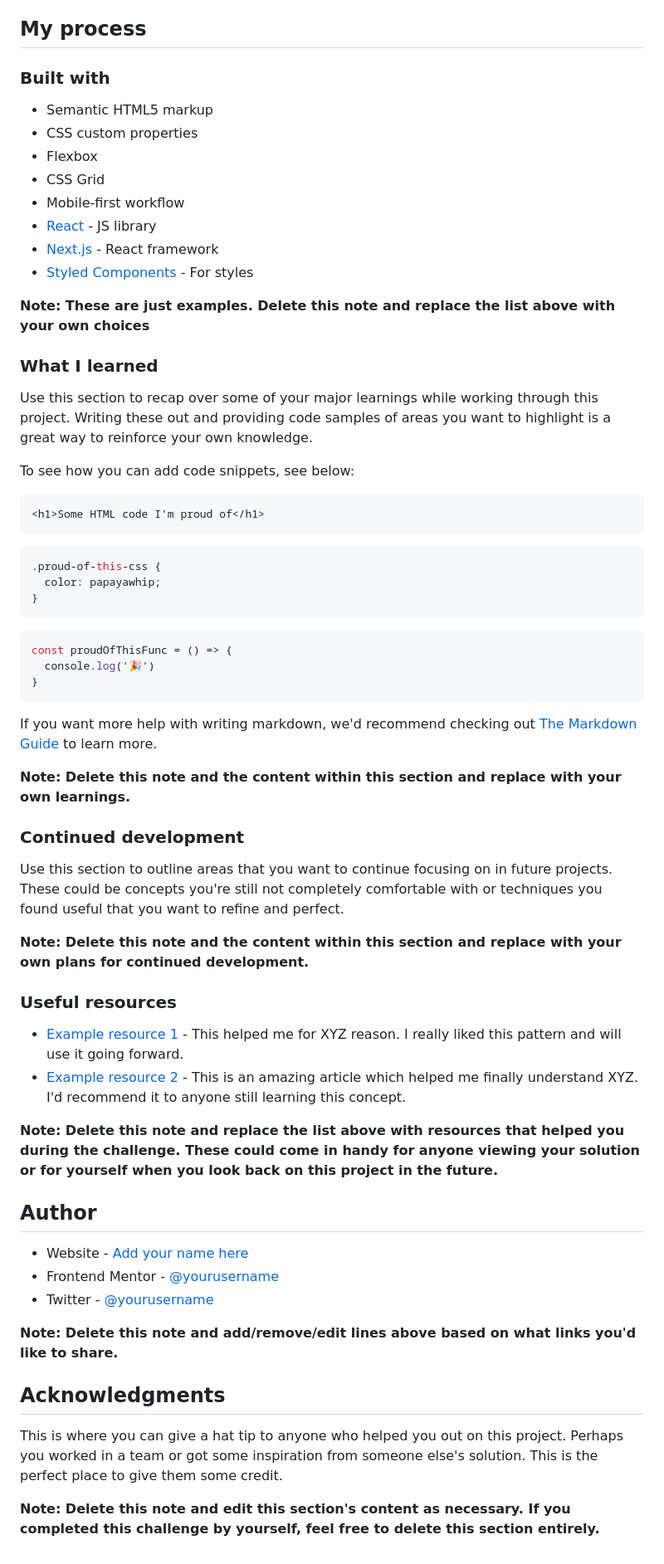
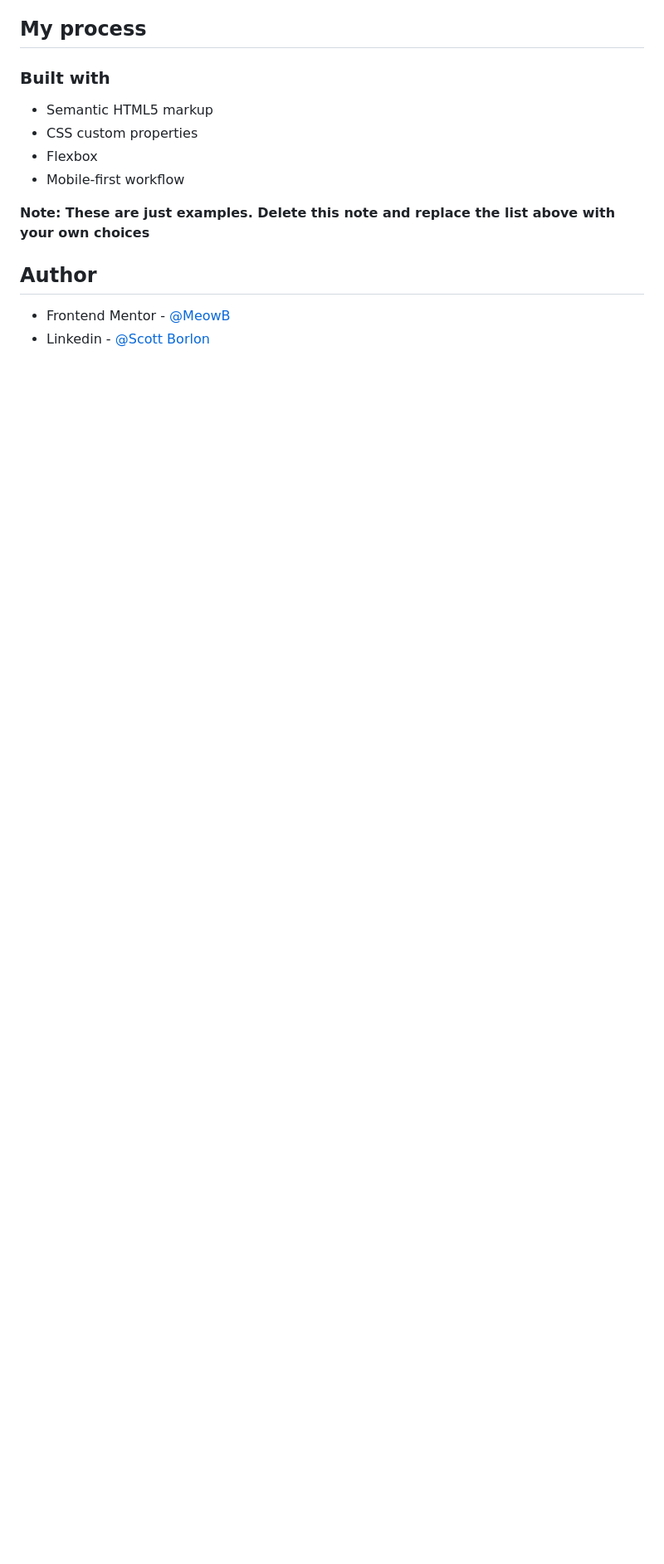
Before and after one commit to MeowB/stats-preview-card-component-main, a Markdown page: README.md, the part around the change printed below. Shown: that part at 83% size. Drawn GitHub-style; blank space fills up the shorter version.

Commit message:
fixing some bugs and making readme

````diff
--- a/README.md
+++ b/README.md
@@ -50,61 +36,12 @@ Then crop/optimize/edit your image however you like, add it to your project, and
 - Semantic HTML5 markup
 - CSS custom properties
 - Flexbox
-- CSS Grid
 - Mobile-first workflow
-- [React](https://reactjs.org/) - JS library
-- [Next.js](https://nextjs.org/) - React framework
-- [Styled Components](https://styled-components.com/) - For styles
 
 **Note: These are just examples. Delete this note and replace the list above with your own choices**
 
-### What I learned
-
-Use this section to recap over some of your major learnings while working through this project. Writing these out and providing code samples of areas you want to highlight is a great way to reinforce your own knowledge.
-
-To see how you can add code snippets, see below:
-
-```html
-<h1>Some HTML code I'm proud of</h1>
-```
-```css
-.proud-of-this-css {
-  color: papayawhip;
-}
-```
-```js
-const proudOfThisFunc = () => {
-  console.log('🎉')
-}
-```
-
-If you want more help with writing markdown, we'd recommend checking out [The Markdown Guide](https://www.markdownguide.org/) to learn more.
-
-**Note: Delete this note and the content within this section and replace with your own learnings.**
-
-### Continued development
-
-Use this section to outline areas that you want to continue focusing on in future projects. These could be concepts you're still not completely comfortable with or techniques you found useful that you want to refine and perfect.
-
-**Note: Delete this note and the content within this section and replace with your own plans for continued development.**
-
-### Useful resources
-
-- [Example resource 1](https://www.example.com) - This helped me for XYZ reason. I really liked this pattern and will use it going forward.
-- [Example resource 2](https://www.example.com) - This is an amazing article which helped me finally understand XYZ. I'd recommend it to anyone still learning this concept.
-
-**Note: Delete this note and replace the list above with resources that helped you during the challenge. These could come in handy for anyone viewing your solution or for yourself when you look back on this project in the future.**
 
 ## Author
 
-- Website - [Add your name here](https://www.your-site.com)
-- Frontend Mentor - [@yourusername](https://www.frontendmentor.io/profile/yourusername)
-- Twitter - [@yourusername](https://www.twitter.com/yourusername)
-
-**Note: Delete this note and add/remove/edit lines above based on what links you'd like to share.**
-
-## Acknowledgments
-
-This is where you can give a hat tip to anyone who helped you out on this project. Perhaps you worked in a team or got some inspiration from someone else's solution. This is the perfect place to give them some credit.
-
-**Note: Delete this note and edit this section's content as necessary. If you completed this challenge by yourself, feel free to delete this section entirely.**
+- Frontend Mentor - [@MeowB](https://www.frontendmentor.io/profile/MeowB)
+- Linkedin - [@Scott Borlon](https://www.linkedin.com/in/scott-borlon-b9b050191/)
````
Also changed, not shown: other parts of README.md (+3 -17 lines), screenshot.png (added), 1 other file.
